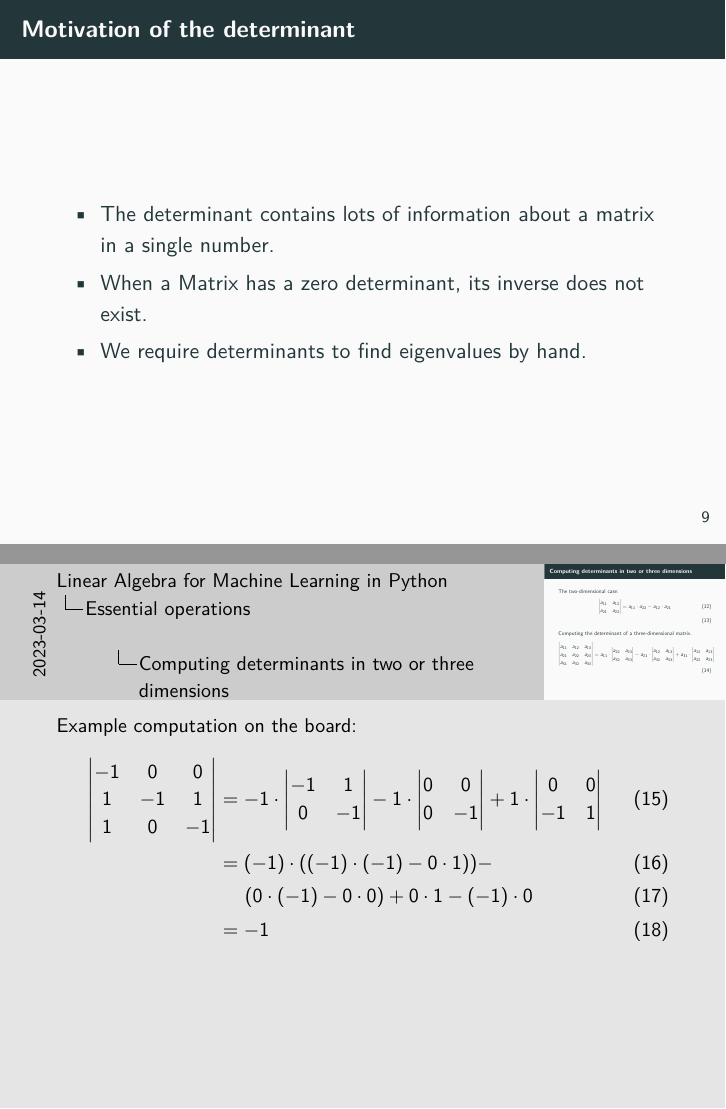
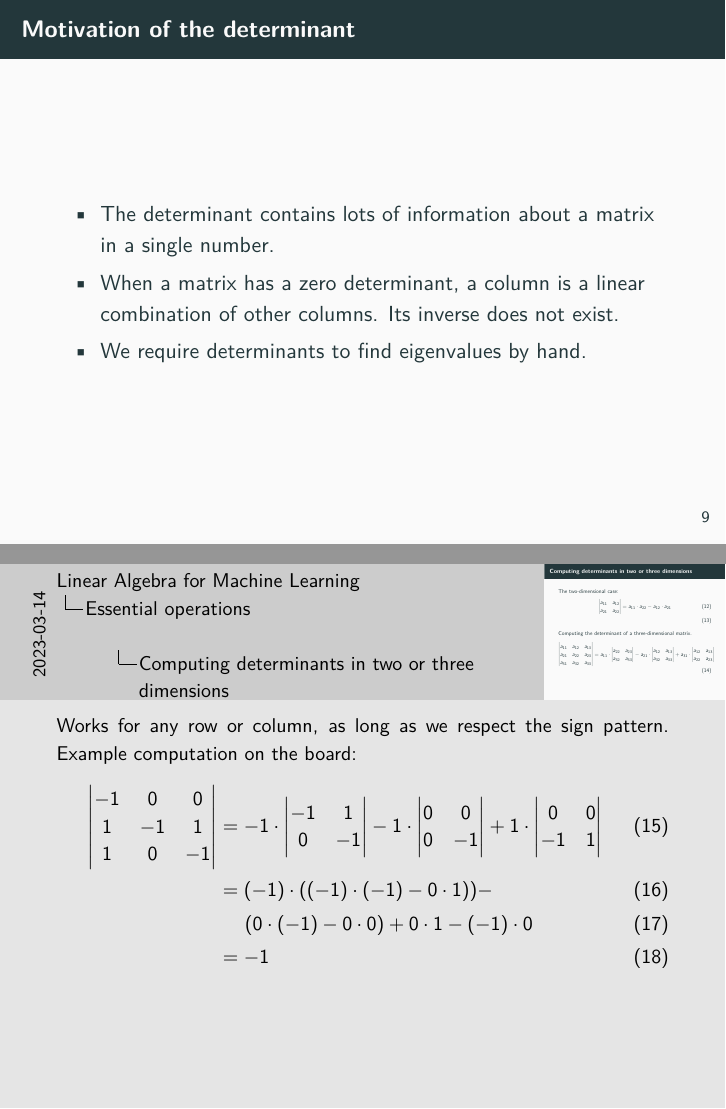
Before and after one commit to Machine-Learning-Foundations-in-Python/day_03_lecture_algebra, LaTeX slides (presentation.tex): pages 15 and 17 of 42, joined at a grey line. The pictures show the PDF file presentation.pdf that the author committed with the source.

Commit message:
lecture update.

```diff
--- a/presentation.tex
+++ b/presentation.tex
@@ -52,7 +52,7 @@
 
 \usetheme{metropolis}           % Use metropolis theme
 \setbeamertemplate{caption}[default]
-\title{Linear Algebra for Machine Learning in Python}
+\title{Linear Algebra for Machine Learning}
 \date{\today}
 \institute{High-Performance Computing and Analytics Lab, University of Bonn}
 \author{Moritz Wolter}
@@ -243,7 +243,8 @@
     \begin{frame}{Motivation of the determinant}
       \begin{itemize}
         \item The determinant contains lots of information about a matrix in a single number.
-        \item When a Matrix has a zero determinant, its inverse does not exist.
+        \item When a matrix has a zero determinant, a column is a linear combination of other
+          columns. Its inverse does not exist.
         \item We require determinants to find eigenvalues by hand.
       \end{itemize}
     \end{frame}
@@ -282,7 +283,9 @@
           a_{22} & a_{23}   \\
          \end{vmatrix}
       \end{align}
-      \note{Example computation on the board:
+      \note{
+      Works for any row or column, as long as we respect the sign pattern.
+      Example computation on the board:
       \begin{align}
       \begin{vmatrix}
           -1 & 0 & 0 \\
```
Also changed, not shown: presentation.pdf, presentation.tex (11 more changed lines).
